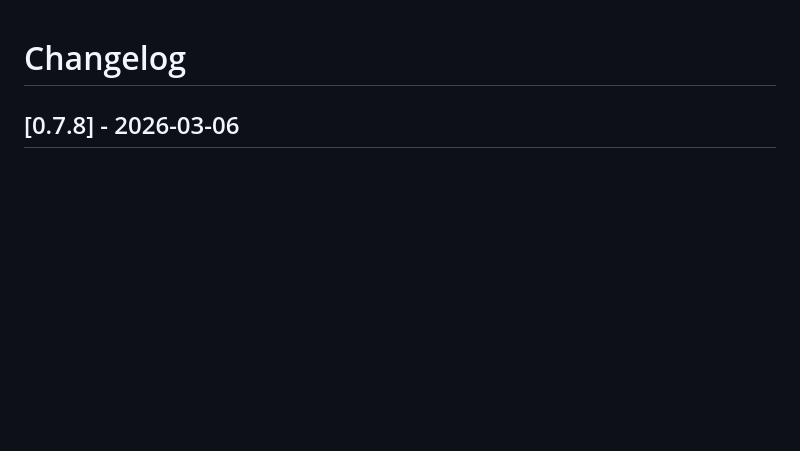
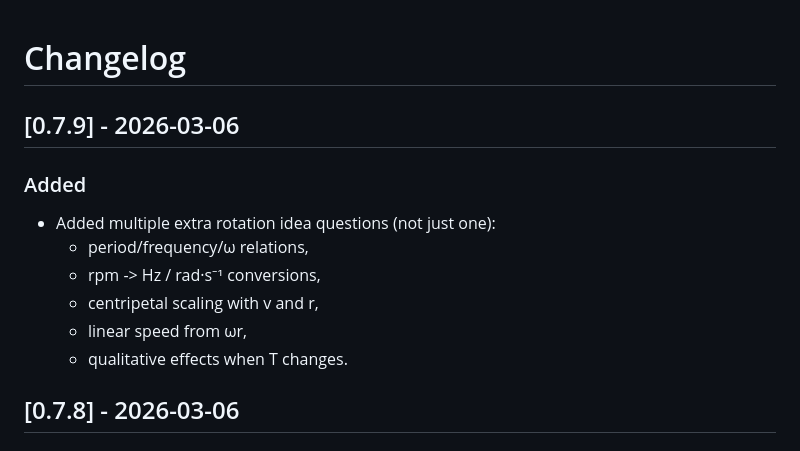
Before and after one commit to ek-mc/physics-game, a Markdown page: CHANGELOG.md, the part around the change. GitHub-like rendering; blank space fills up the shorter version.

Commit message:
feat: add multiple additional rotation idea questions

```diff
--- a/CHANGELOG.md
+++ b/CHANGELOG.md
@@ -1,4 +1,13 @@
 # Changelog
+
+## [0.7.9] - 2026-03-06
+### Added
+- Added multiple extra rotation idea questions (not just one):
+  - period/frequency/ω relations,
+  - rpm -> Hz / rad·s⁻¹ conversions,
+  - centripetal scaling with v and r,
+  - linear speed from ωr,
+  - qualitative effects when T changes.
 
 ## [0.7.8] - 2026-03-06
 ### Added
```
